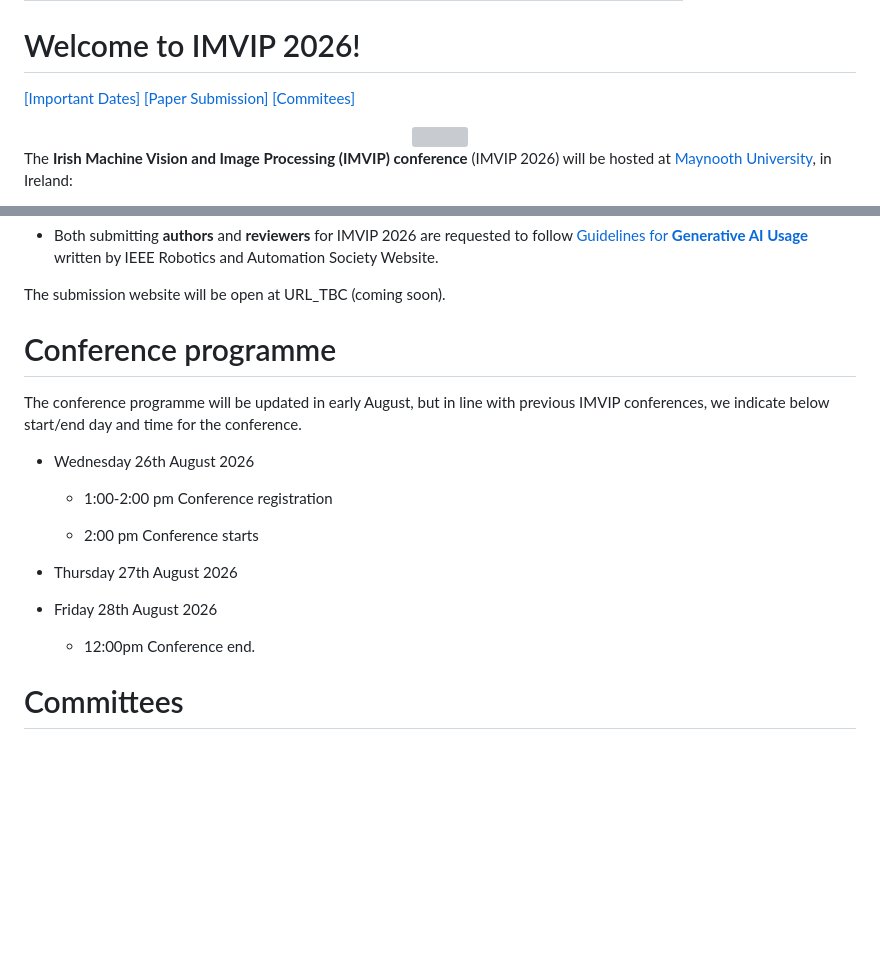
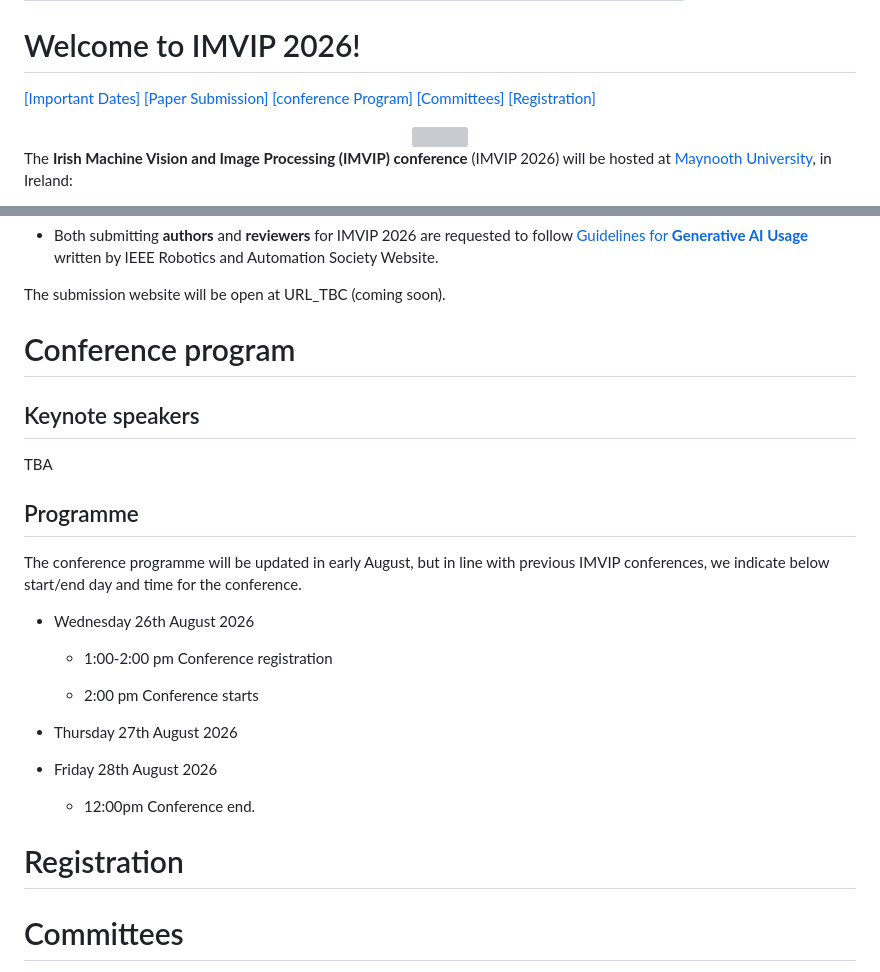
Before and after one commit to ImVIPconference/ImVIPconference.github.io, a Markdown page: index.md, 2 parts joined by grey strips. GitHub-like rendering; blank space fills up the shorter version; grey boxes are pictures that could not be loaded.

```diff
--- a/index.md
+++ b/index.md
@@ -9,7 +9,7 @@ title: IMVIP 2026 - Irish Machine Vision and Image Processing Conference
 
 # Welcome to IMVIP 2026!
 
-[[Important Dates]](https://imvipconference.github.io/#important-dates) [[Paper Submission]](https://imvipconference.github.io/#submission-guidelines-for-authors) [[Commitees]](https://imvipconference.github.io/#committees)
+[[Important Dates]](https://imvipconference.github.io/#important-dates) [[Paper Submission]](https://imvipconference.github.io/#submission-guidelines-for-authors) [[conference Program]](https://imvipconference.github.io/#conference-program)   [[Committees]](https://imvipconference.github.io/#committees)  [[Registration]](https://imvipconference.github.io/#registration)
 
 <center><img src="Library-with-Logo-ext3.webp" width="80%"></center>
 
@@ -89,10 +89,17 @@ Submission requirements:
 The   submission website will be open at URL_TBC (coming soon).
 
 
-# Conference programme
+# Conference program
+
+## Keynote speakers
+
+TBA
+
+
+## Programme
+
 
 The conference programme will be updated in early August, but in line with previous IMVIP conferences, we indicate below start/end day and time for the conference.
-
 
 - Wednesday 26th August 2026
 
@@ -105,6 +112,9 @@ The conference programme will be updated in early August, but in line with previ
 - Friday 28th August 2026
 
     - 12:00pm  Conference end.
+
+
+# Registration
 
 
 
```
